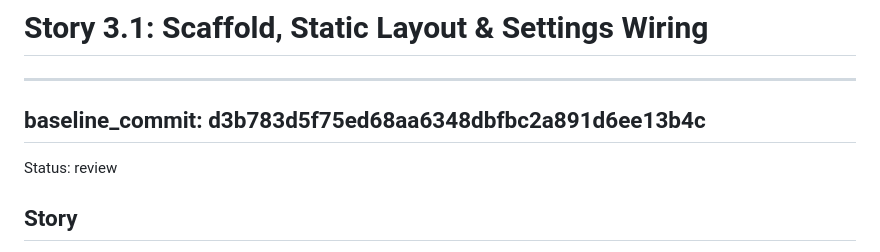
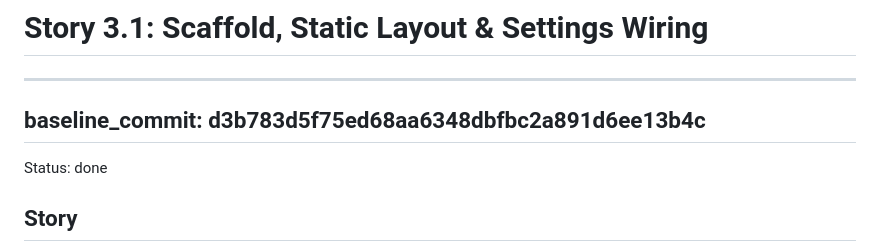
Before and after one commit to OmikronApex/slopsmith-plugin-tuner, a Markdown page: _bmad-output/implementation-artifacts/3-1-scaffold-static-layout-settings-wiring.md, the part around the change. Rendered like a GitHub page.

Commit message:
chore: mark stories 3.1, 3.2, 3.3 done after code review
Co-Authored-By: Claude Opus 4.8 <noreply@anthropic.com>

```diff
--- a/_bmad-output/implementation-artifacts/3-1-scaffold-static-layout-settings-wiring.md
+++ b/_bmad-output/implementation-artifacts/3-1-scaffold-static-layout-settings-wiring.md
@@ -4,7 +4,7 @@
 baseline_commit: d3b783d5f75ed68aa6348dbfbc2a891d6ee13b4c
 ---
 
-Status: review
+Status: done
 
 ## Story
 
```
Also changed, not shown: _bmad-output/implementation-artifacts/3-2-rotating-drum-mechanics.md (+1 -1 lines), _bmad-output/implementation-artifacts/3-3-needle-lightbulb-no-signal-state.md (+1 -1 lines).
